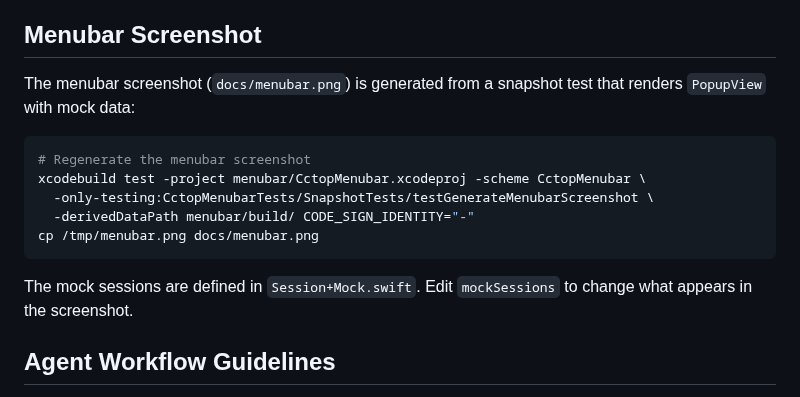
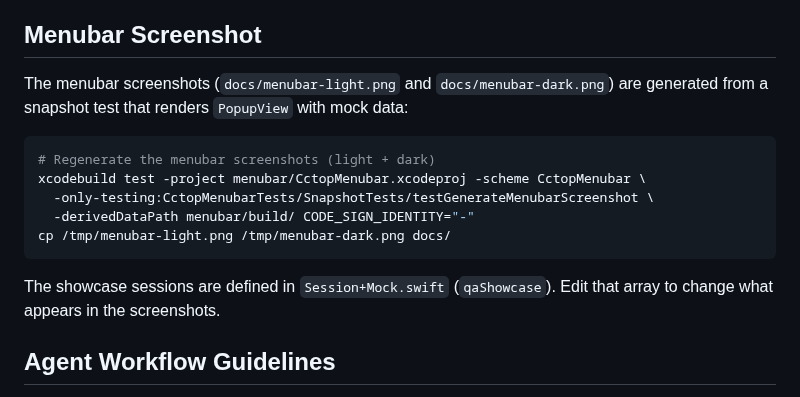
Before and after one commit to st0012/cctop, a Markdown page: CLAUDE.md, the part around the change. GitHub-like rendering.

````diff
--- a/CLAUDE.md
+++ b/CLAUDE.md
@@ -286,17 +286,17 @@ cat ~/.cctop/sessions/*.json | jq '.project_name + " | " + .status'
 
 ## Menubar Screenshot
 
-The menubar screenshot (`docs/menubar.png`) is generated from a snapshot test that renders `PopupView` with mock data:
+The menubar screenshots (`docs/menubar-light.png` and `docs/menubar-dark.png`) are generated from a snapshot test that renders `PopupView` with mock data:
 
 ```bash
-# Regenerate the menubar screenshot
+# Regenerate the menubar screenshots (light + dark)
 xcodebuild test -project menubar/CctopMenubar.xcodeproj -scheme CctopMenubar \
   -only-testing:CctopMenubarTests/SnapshotTests/testGenerateMenubarScreenshot \
   -derivedDataPath menubar/build/ CODE_SIGN_IDENTITY="-"
-cp /tmp/menubar.png docs/menubar.png
+cp /tmp/menubar-light.png /tmp/menubar-dark.png docs/
 ```
 
-The mock sessions are defined in `Session+Mock.swift`. Edit `mockSessions` to change what appears in the screenshot.
+The showcase sessions are defined in `Session+Mock.swift` (`qaShowcase`). Edit that array to change what appears in the screenshots.
 
 ## Agent Workflow Guidelines
 
````
Also changed, not shown: README.md (+3 -1 lines), docs/menubar-dark.png (added), docs/menubar-light.png (added), docs/menubar.png (deleted), 4 other files.
